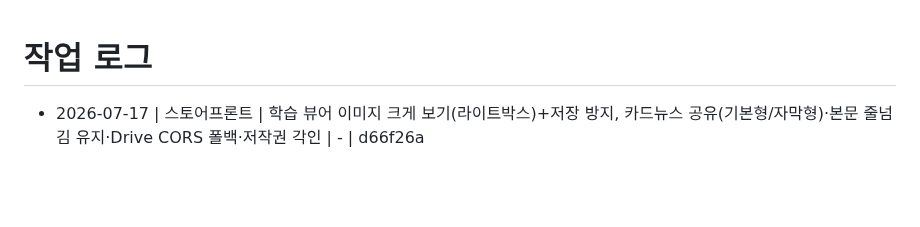
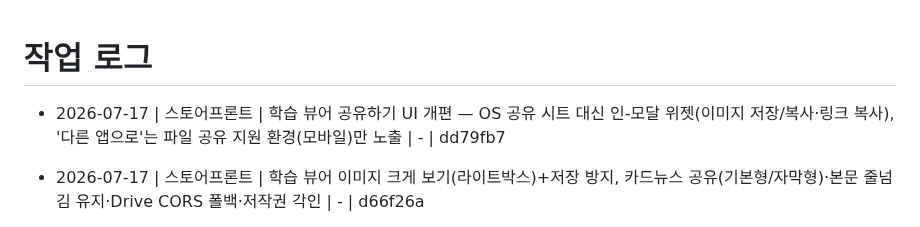
Before and after one commit to madonaka/cheese-blog-parts, a Markdown page: worklog.md, the part around the change. GitHub-like rendering; blank space fills up the shorter version.

Commit message:
docs: worklog - learn viewer share UI (in-modal widget)
Co-Authored-By: Claude Opus 4.8 <noreply@anthropic.com>

```diff
--- a/worklog.md
+++ b/worklog.md
@@ -1,5 +1,6 @@
 # 작업 로그
 
+- 2026-07-17 | 스토어프론트 | 학습 뷰어 공유하기 UI 개편 — OS 공유 시트 대신 인-모달 위젯(이미지 저장/복사·링크 복사), '다른 앱으로'는 파일 공유 지원 환경(모바일)만 노출 | - | dd79fb7
 - 2026-07-17 | 스토어프론트 | 학습 뷰어 이미지 크게 보기(라이트박스)+저장 방지, 카드뉴스 공유(기본형/자막형)·본문 줄넘김 유지·Drive CORS 폴백·저작권 각인 | - | d66f26a
 - 2026-07-17 | 관리자 | learn_manage 청크별 '공유 카드 기본 스타일' 셀렉트 추가(step.share_style) — 뷰어 공유 시 기본 스타일로 사용 | - | 39c5eb6
 - 2026-07-17 | 스토어프론트 | 학습 뷰어 소제목 전환 잔상 수정 — 테마 토글을 콘텐츠 교체와 동기화, 스크롤 모드 경계 3건(복귀 잔상·테마 잔류·고아 타이머)·유령 숫자 즉시 제거·시크 중복 제거·viewer.js/progress-bar.js 캐시버스팅 | T-028 | 8b95c32
```
